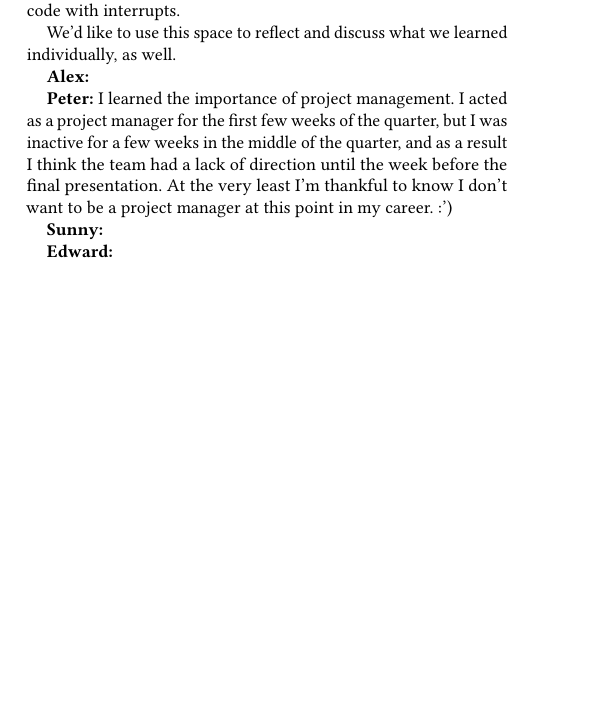
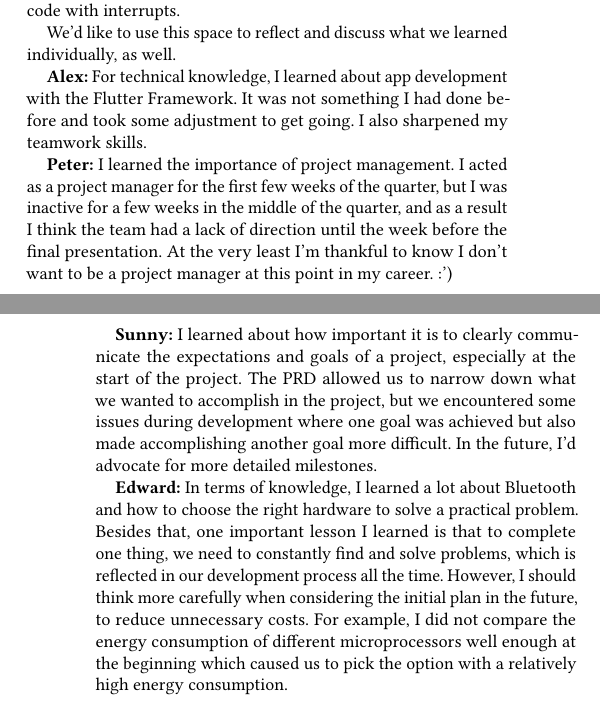
Before and after one commit to AlexEidt/EE475, a LaTeX paper (pillpal.tex): part of one column of page 5 of 6 before the commit and two parts of the columns of pages 5 and 6 of 6 after it, the two joined at a grey line, cut so that both start at the same text, the shorter picture padded with empty space. Compiled offline with pdfLaTeX.

Commit message:
updated the lesson learned for all members

```diff
--- a/pillpal.tex
+++ b/pillpal.tex
@@ -357,13 +357,13 @@ As a team, we all got to learn a lot about app development with Flutter, working
 
 We'd like to use this space to reflect and discuss what we learned individually, as well.
 
-\textbf{Alex:}
+\textbf{Alex:} For technical knowledge, I learned about app development with the Flutter Framework. It was not something I had done before and took some adjustment to get going. I also sharpened my teamwork skills.
 
 \textbf{Peter:} I learned the importance of project management. I acted as a project manager for the first few weeks of the quarter, but I was inactive for a few weeks in the middle of the quarter, and as a result I think the team had a lack of direction until the week before the final presentation. At the very least I'm thankful to know I don't want to be a project manager at this point in my career. :')
 
-\textbf{Sunny:}
+\textbf{Sunny:} I learned about how important it is to clearly communicate the expectations and goals of a project, especially at the start of the project. The PRD allowed us to narrow down what we wanted to accomplish in the project, but we encountered some issues during development where one goal was achieved but also made accomplishing another goal more difficult. In the future, I'd advocate for more detailed milestones.
 
-\textbf{Edward:}
+\textbf{Edward:} In terms of knowledge, I learned a lot about Bluetooth and how to choose the right hardware to solve a practical problem. Besides that, one important lesson I learned is that to complete one thing, we need to constantly find and solve problems, which is reflected in our development process all the time. However, I should think more carefully when considering the initial plan in the future, to reduce unnecessary costs. For example, I did not compare the energy consumption of different microprocessors well enough at the beginning which caused us to pick the option with a relatively high energy consumption.
 
 \section{Conclusion}
 We have presented PillPal, a simple medication organizer. We hope that we have presented a system that, with some more polish, seems feasible to use in the real world - even if only for convenience in remembering to take medication.
```
Also changed, not shown: pillpal.tex (2 more changed lines).
